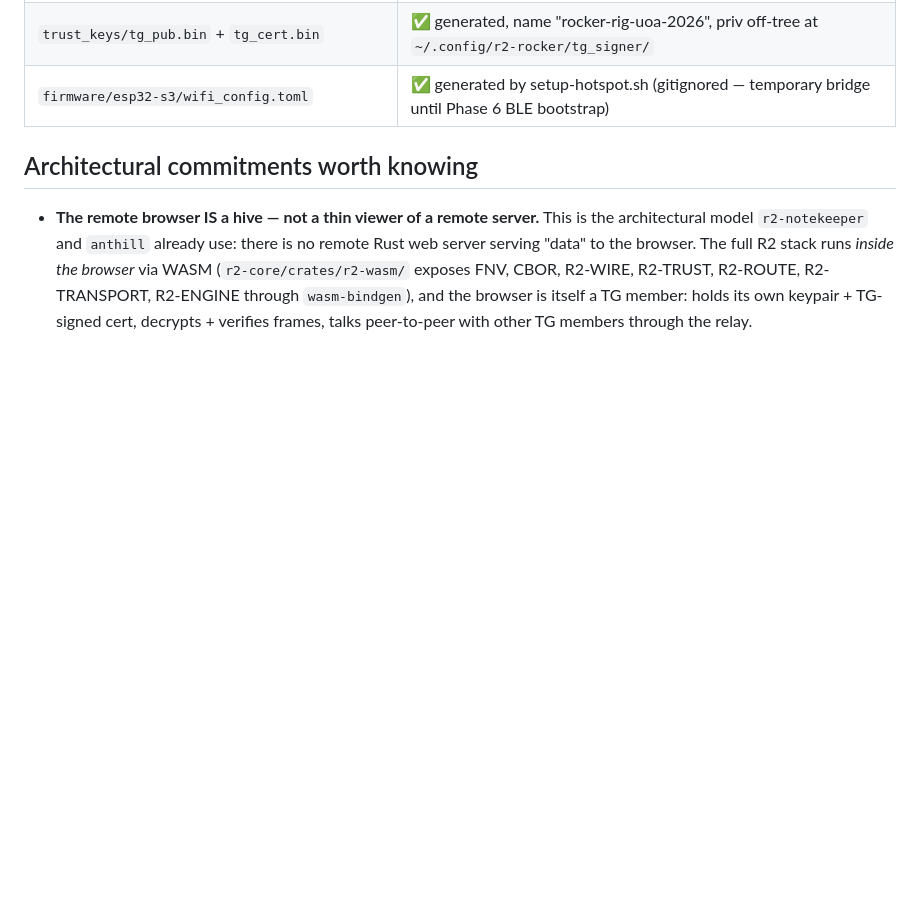
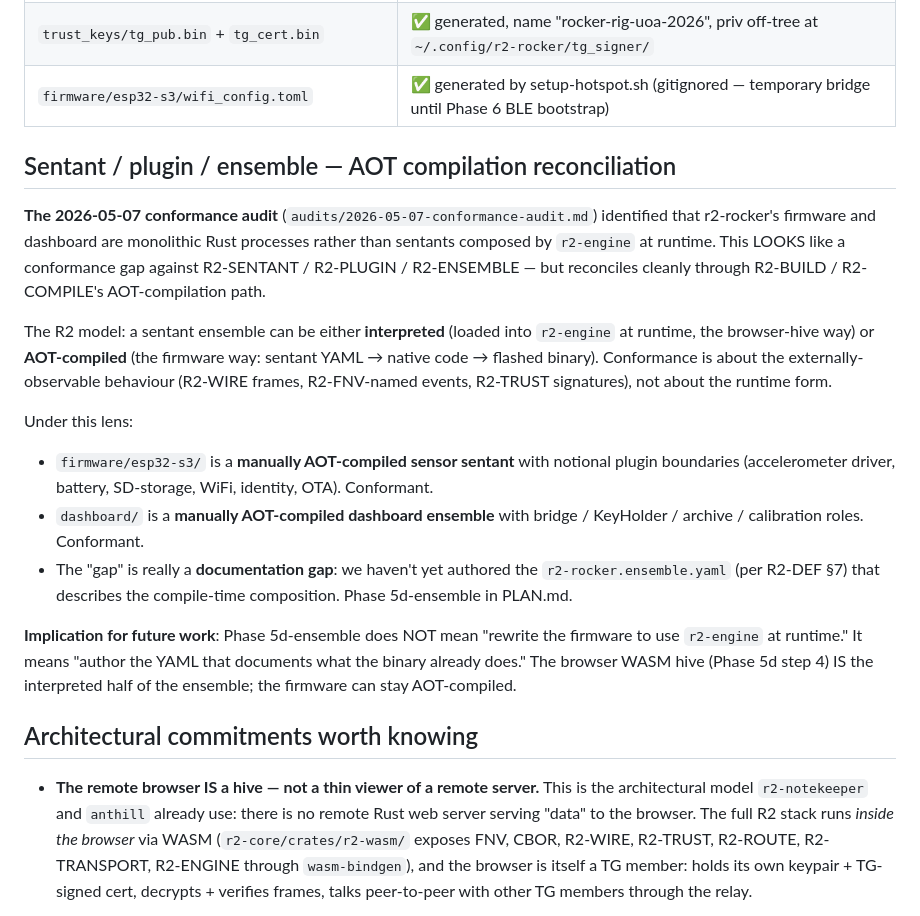
Before and after one commit to reality2-ai/r2-rocker, a Markdown page: AI-CONTEXT.md, the part around the change. GitHub-like rendering; blank space fills up the shorter version.

```diff
--- a/AI-CONTEXT.md
+++ b/AI-CONTEXT.md
@@ -173,6 +173,40 @@ charts updating in Chart.js. Hardware: ESP32-S3-DevKitC-1-N8R8 MAC
 | `firmware/esp32-s3/` | ✅ WiFi+TCP+R2-WIRE+CBOR+sim+identity. NVS-persistent Ed25519, signed announce. Two-OTA-slot partitions. ~1 MB binary, 33% of slot. |
 | `trust_keys/tg_pub.bin` + `tg_cert.bin` | ✅ generated, name "rocker-rig-uoa-2026", priv off-tree at `~/.config/r2-rocker/tg_signer/` |
 | `firmware/esp32-s3/wifi_config.toml` | ✅ generated by setup-hotspot.sh (gitignored — temporary bridge until Phase 6 BLE bootstrap) |
+
+## Sentant / plugin / ensemble — AOT compilation reconciliation
+
+**The 2026-05-07 conformance audit** (`audits/2026-05-07-conformance-audit.md`)
+identified that r2-rocker's firmware and dashboard are monolithic
+Rust processes rather than sentants composed by `r2-engine` at
+runtime. This LOOKS like a conformance gap against R2-SENTANT /
+R2-PLUGIN / R2-ENSEMBLE — but reconciles cleanly through R2-BUILD /
+R2-COMPILE's AOT-compilation path.
+
+The R2 model: a sentant ensemble can be either **interpreted** (loaded
+into `r2-engine` at runtime, the browser-hive way) or **AOT-compiled**
+(the firmware way: sentant YAML → native code → flashed binary).
+Conformance is about the externally-observable behaviour (R2-WIRE
+frames, R2-FNV-named events, R2-TRUST signatures), not about the
+runtime form.
+
+Under this lens:
+
+* `firmware/esp32-s3/` is a **manually AOT-compiled sensor sentant**
+  with notional plugin boundaries (accelerometer driver, battery,
+  SD-storage, WiFi, identity, OTA). Conformant.
+* `dashboard/` is a **manually AOT-compiled dashboard ensemble** with
+  bridge / KeyHolder / archive / calibration roles. Conformant.
+* The "gap" is really a **documentation gap**: we haven't yet
+  authored the `r2-rocker.ensemble.yaml` (per R2-DEF §7) that
+  describes the compile-time composition. Phase 5d-ensemble in
+  PLAN.md.
+
+**Implication for future work**: Phase 5d-ensemble does NOT mean
+"rewrite the firmware to use `r2-engine` at runtime." It means
+"author the YAML that documents what the binary already does." The
+browser WASM hive (Phase 5d step 4) IS the interpreted half of the
+ensemble; the firmware can stay AOT-compiled.
 
 ## Architectural commitments worth knowing
 
```
Also changed, not shown: audits/2026-05-07-conformance-audit.md (+44 -2 lines), plan/PLAN.md (+1 -1 lines).
